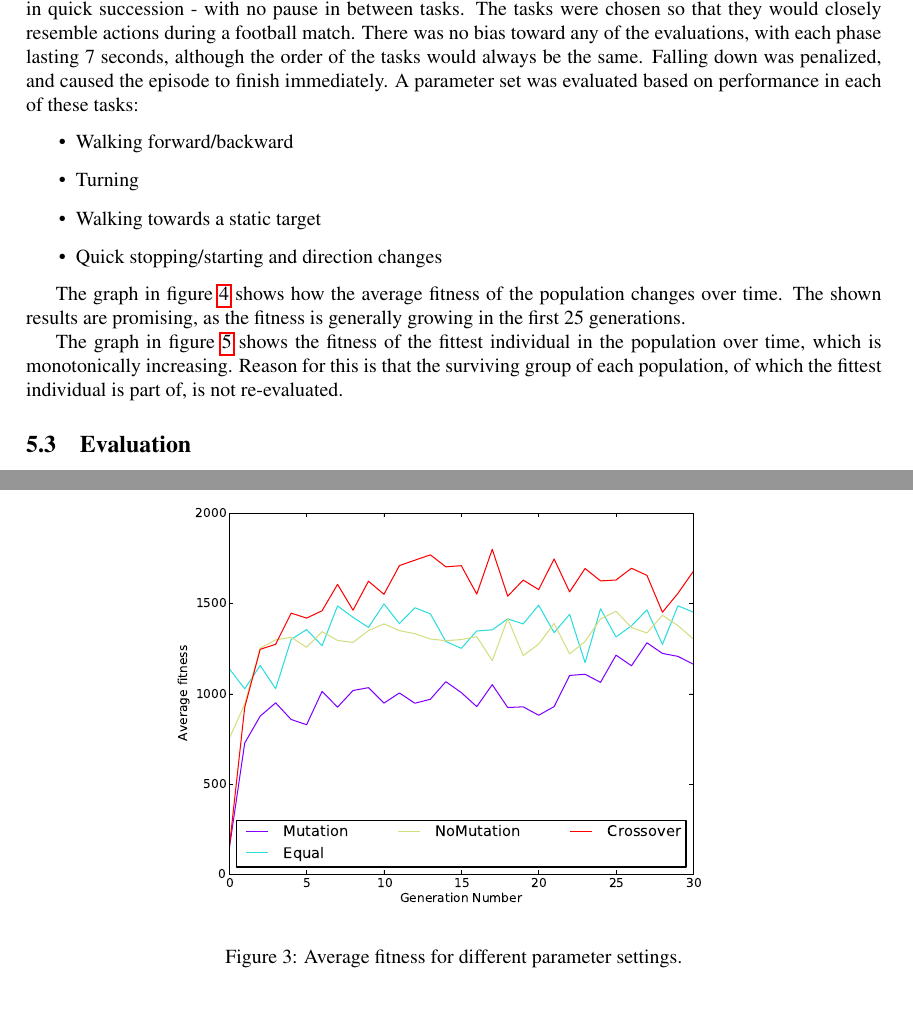
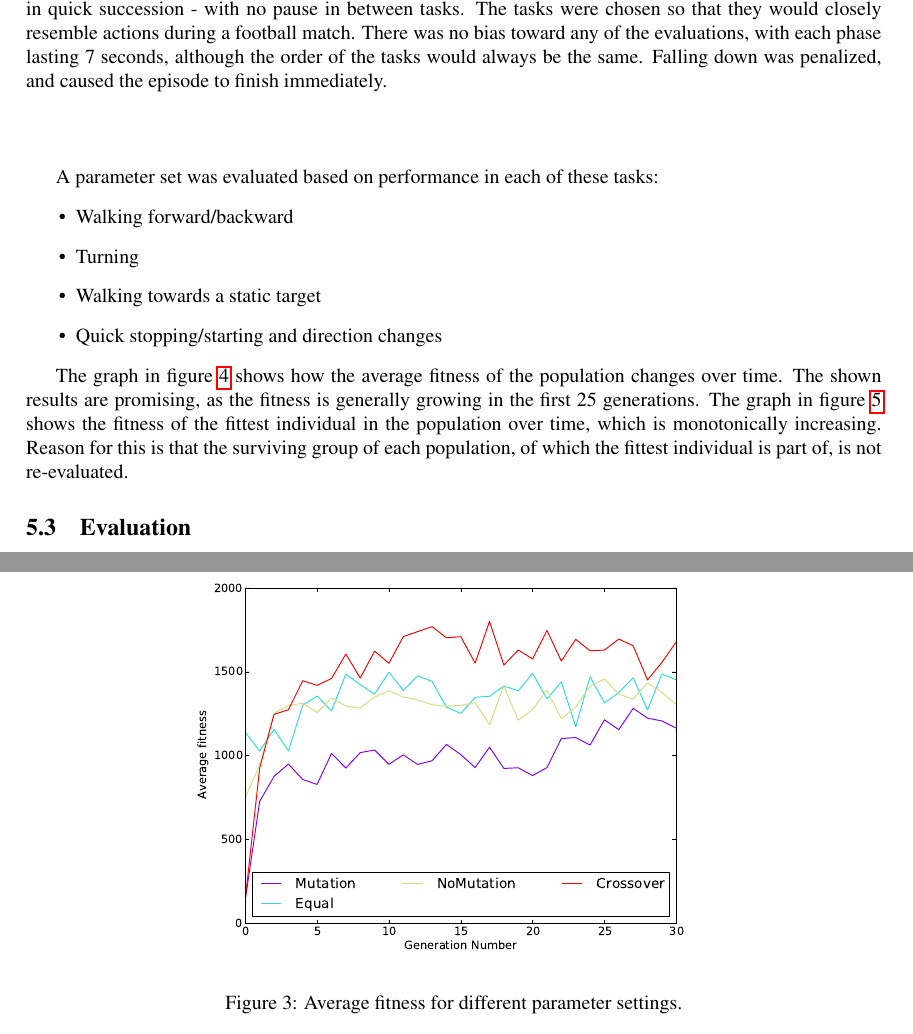
Before and after one commit to aukejw/PIST, a LaTeX paper (report.tex): two parts of pages 6 and 7 of 9, joined at a grey line, cut so that both start at the same text. Compiled offline with pdfLaTeX.

Commit message:
Final 1.0

```diff
--- a/report.tex
+++ b/report.tex
@@ -246,7 +246,9 @@ the performance for this generation prone to error.
 
 
 \subsection{Experiment: Holonomic walk}
-In this experiment, machine learning was applied to improve the omnidirectional walk of the Nao. Evaluation was performed by forcing Nao to execute multiple different subtasks, which were to be performed in quick succession - with no pause in between tasks. The tasks were chosen so that they would closely resemble actions during a football match. There was no bias toward any of the evaluations, with each phase lasting 7 seconds, although the order of the tasks would always be the same. Falling down was penalized, and caused the episode to finish immediately. A parameter set was evaluated based on performance in each of these tasks:
+In this experiment, machine learning was applied to improve the omnidirectional walk of the Nao. Evaluation was performed by forcing Nao to execute multiple different subtasks, which were to be performed in quick succession - with no pause in between tasks. The tasks were chosen so that they would closely resemble actions during a football match. There was no bias toward any of the evaluations, with each phase lasting 7 seconds, although the order of the tasks would always be the same. Falling down was penalized, and caused the episode to finish immediately. \\\\\\
+
+A parameter set was evaluated based on performance in each of these tasks:
 \begin{itemize}
 \item Walking forward/backward
 \item Turning
@@ -254,13 +256,11 @@ In this experiment, machine learning was applied to improve the omnidirectional
 \item Quick stopping/starting and direction changes
 \end{itemize}
 
-The graph in figure \ref{fig:avg} shows how the average fitness of the population changes over time. The shown results are promising, as the fitness is generally growing in the first 25 generations.
-
-The graph in figure \ref{fig:max} shows the fitness of the fittest individual in the population over time, which is monotonically increasing. Reason for this is that the surviving group of each population, of which the fittest individual is part of, is not re-evaluated.
+The graph in figure \ref{fig:avg} shows how the average fitness of the population changes over time. The shown results are promising, as the fitness is generally growing in the first 25 generations. The graph in figure \ref{fig:max} shows the fitness of the fittest individual in the population over time, which is monotonically increasing. Reason for this is that the surviving group of each population, of which the fittest individual is part of, is not re-evaluated.
 
 \begin{figure}[h!]
 	\center
-	\includegraphics[width=.7\textwidth]{images/relevant_avg.pdf}
+	\includegraphics[width=.65\textwidth]{images/relevant_avg.pdf}
 	\caption{Average fitness for different parameter settings.}
 	\label{fig:avgforward}
 \end{figure}
```
